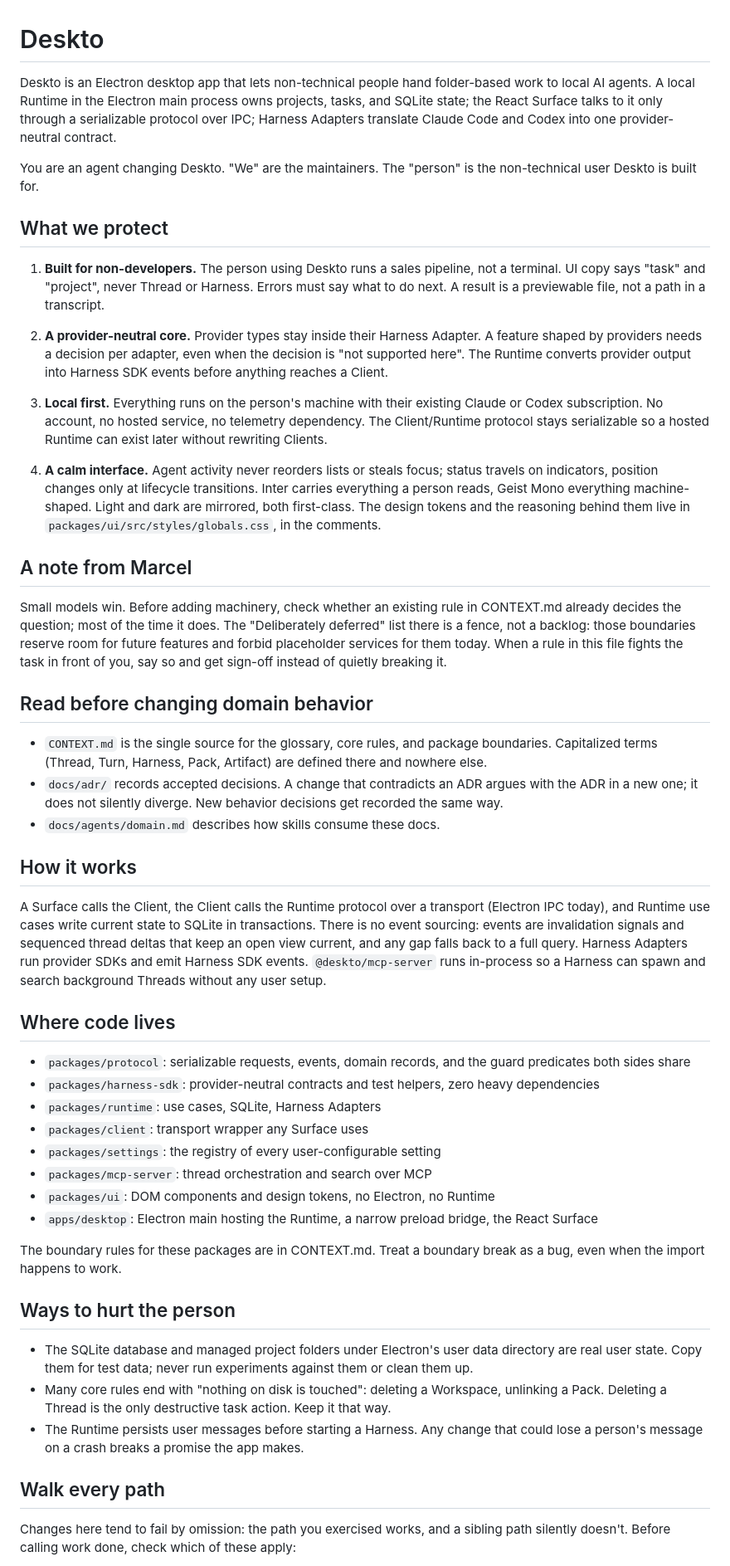
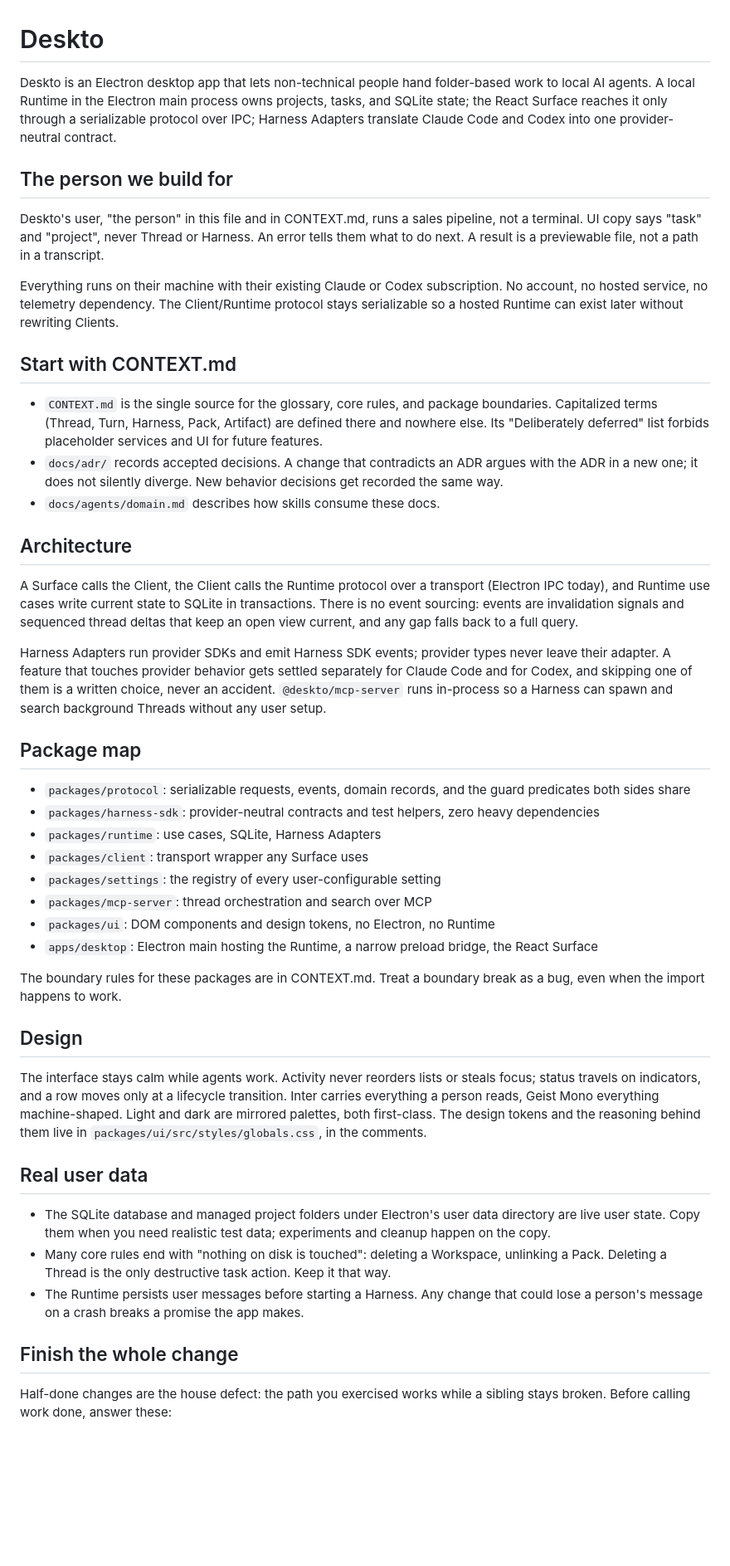
Before and after one commit to ApptoAI/deskto, a Markdown page: AGENTS.md, the part around one of its changes. Shown at 83% size. Rendered like a GitHub page; blank space fills up the shorter version.

Commit message:
docs: restructure the agents guide
Co-Authored-By: Claude Fable 5 <noreply@anthropic.com>

```diff
--- a/AGENTS.md
+++ b/AGENTS.md
@@ -1,34 +1,26 @@
 # Deskto
 
-Deskto is an Electron desktop app that lets non-technical people hand folder-based work to local AI agents. A local Runtime in the Electron main process owns projects, tasks, and SQLite state; the React Surface talks to it only through a serializable protocol over IPC; Harness Adapters translate Claude Code and Codex into one provider-neutral contract.
+Deskto is an Electron desktop app that lets non-technical people hand folder-based work to local AI agents. A local Runtime in the Electron main process owns projects, tasks, and SQLite state; the React Surface reaches it only through a serializable protocol over IPC; Harness Adapters translate Claude Code and Codex into one provider-neutral contract.
 
-You are an agent changing Deskto. "We" are the maintainers. The "person" is the non-technical user Deskto is built for.
+## The person we build for
 
-## What we protect
+Deskto's user, "the person" in this file and in CONTEXT.md, runs a sales pipeline, not a terminal. UI copy says "task" and "project", never Thread or Harness. An error tells them what to do next. A result is a previewable file, not a path in a transcript.
 
-1. **Built for non-developers.** The person using Deskto runs a sales pipeline, not a terminal. UI copy says "task" and "project", never Thread or Harness. Errors must say what to do next. A result is a previewable file, not a path in a transcript.
+Everything runs on their machine with their existing Claude or Codex subscription. No account, no hosted service, no telemetry dependency. The Client/Runtime protocol stays serializable so a hosted Runtime can exist later without rewriting Clients.
 
-2. **A provider-neutral core.** Provider types stay inside their Harness Adapter. A feature shaped by providers needs a decision per adapter, even when the decision is "not supported here". The Runtime converts provider output into Harness SDK events before anything reaches a Client.
+## Start with CONTEXT.md
 
-3. **Local first.** Everything runs on the person's machine with their existing Claude or Codex subscription. No account, no hosted service, no telemetry dependency. The Client/Runtime protocol stays serializable so a hosted Runtime can exist later without rewriting Clients.
-
-4. **A calm interface.** Agent activity never reorders lists or steals focus; status travels on indicators, position changes only at lifecycle transitions. Inter carries everything a person reads, Geist Mono everything machine-shaped. Light and dark are mirrored, both first-class. The design tokens and the reasoning behind them live in `packages/ui/src/styles/globals.css`, in the comments.
-
-## A note from Marcel
-
-Small models win. Before adding machinery, check whether an existing rule in CONTEXT.md already decides the question; most of the time it does. The "Deliberately deferred" list there is a fence, not a backlog: those boundaries reserve room for future features and forbid placeholder services for them today. When a rule in this file fights the task in front of you, say so and get sign-off instead of quietly breaking it.
-
-## Read before changing domain behavior
-
-- `CONTEXT.md` is the single source for the glossary, core rules, and package boundaries. Capitalized terms (Thread, Turn, Harness, Pack, Artifact) are defined there and nowhere else.
+- `CONTEXT.md` is the single source for the glossary, core rules, and package boundaries. Capitalized terms (Thread, Turn, Harness, Pack, Artifact) are defined there and nowhere else. Its "Deliberately deferred" list forbids placeholder services and UI for future features.
 - `docs/adr/` records accepted decisions. A change that contradicts an ADR argues with the ADR in a new one; it does not silently diverge. New behavior decisions get recorded the same way.
 - `docs/agents/domain.md` describes how skills consume these docs.
 
-## How it works
+## Architecture
 
-A Surface calls the Client, the Client calls the Runtime protocol over a transport (Electron IPC today), and Runtime use cases write current state to SQLite in transactions. There is no event sourcing: events are invalidation signals and sequenced thread deltas that keep an open view current, and any gap falls back to a full query. Harness Adapters run provider SDKs and emit Harness SDK events. `@deskto/mcp-server` runs in-process so a Harness can spawn and search background Threads without any user setup.
+A Surface calls the Client, the Client calls the Runtime protocol over a transport (Electron IPC today), and Runtime use cases write current state to SQLite in transactions. There is no event sourcing: events are invalidation signals and sequenced thread deltas that keep an open view current, and any gap falls back to a full query.
 
-## Where code lives
+Harness Adapters run provider SDKs and emit Harness SDK events; provider types never leave their adapter. A feature that touches provider behavior gets settled separately for Claude Code and for Codex, and skipping one of them is a written choice, never an accident. `@deskto/mcp-server` runs in-process so a Harness can spawn and search background Threads without any user setup.
+
+## Package map
 
 - `packages/protocol`: serializable requests, events, domain records, and the guard predicates both sides share
 - `packages/harness-sdk`: provider-neutral contracts and test helpers, zero heavy dependencies
@@ -41,13 +33,17 @@ A Surface calls the Client, the Client calls the Runtime protocol over a transpo
 
 The boundary rules for these packages are in CONTEXT.md. Treat a boundary break as a bug, even when the import happens to work.
 
-## Ways to hurt the person
+## Design
 
-- The SQLite database and managed project folders under Electron's user data directory are real user state. Copy them for test data; never run experiments against them or clean them up.
+The interface stays calm while agents work. Activity never reorders lists or steals focus; status travels on indicators, and a row moves only at a lifecycle transition. Inter carries everything a person reads, Geist Mono everything machine-shaped. Light and dark are mirrored palettes, both first-class. The design tokens and the reasoning behind them live in `packages/ui/src/styles/globals.css`, in the comments.
+
+## Real user data
+
+- The SQLite database and managed project folders under Electron's user data directory are live user state. Copy them when you need realistic test data; experiments and cleanup happen on the copy.
 - Many core rules end with "nothing on disk is touched": deleting a Workspace, unlinking a Pack. Deleting a Thread is the only destructive task action. Keep it that way.
 - The Runtime persists user messages before starting a Harness. Any change that could lose a person's message on a crash breaks a promise the app makes.
 
-## Walk every path
+## Finish the whole change
 
-Changes here tend to fail by omission: the path you exercised works, and a sibling path silently doesn't. Before calling work done, check which of these apply:
+Half-done changes are the house defect: the path you exercised works while a sibling stays broken. Before calling work done, answer these:
 
```
Also changed, not shown: other parts of AGENTS.md (+7 -7 lines).
